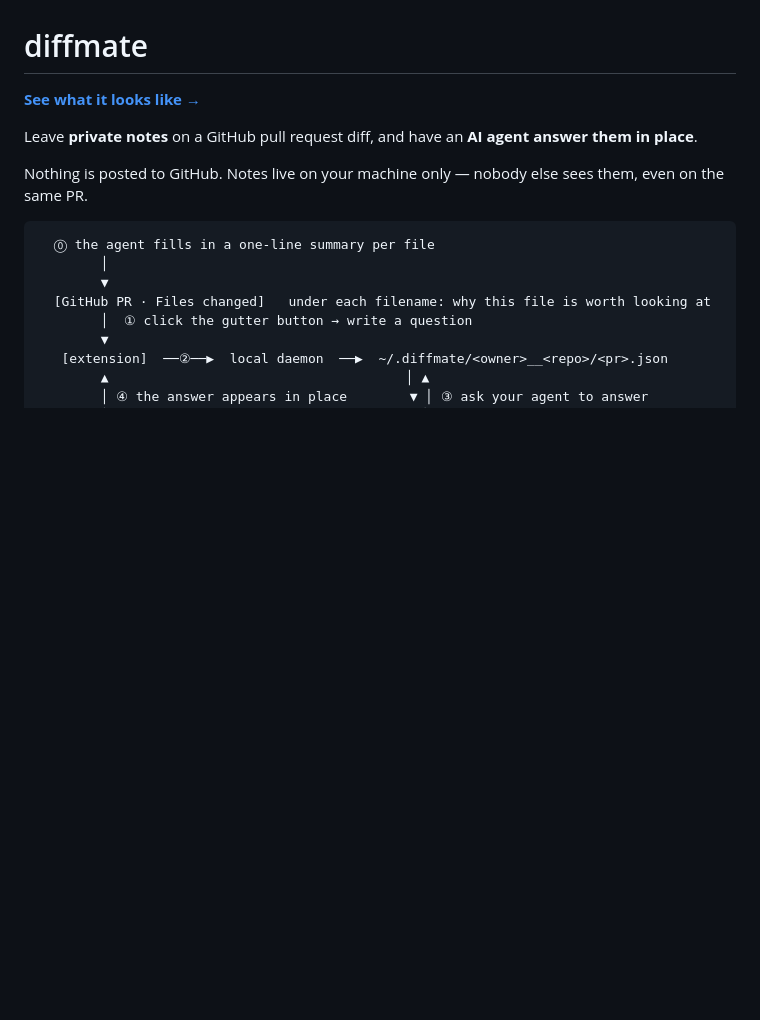
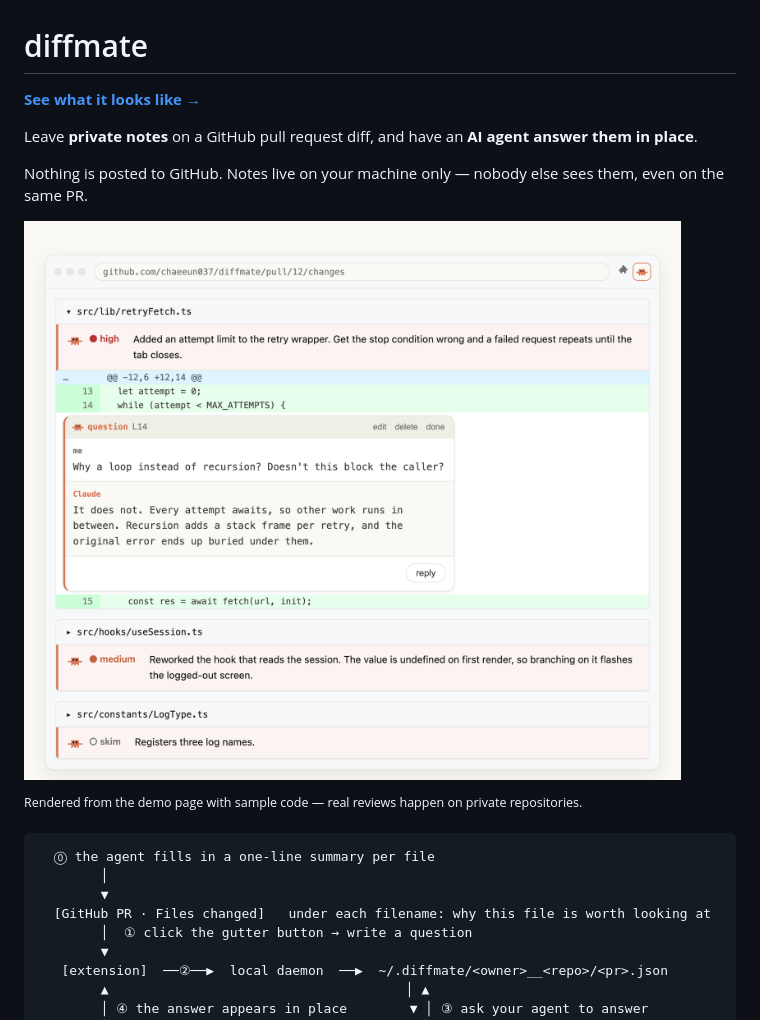
Before and after one commit to chaeeun037/diffmate, a Markdown page: README.md, the part around the change. Drawn GitHub-style; pictures changed too: docs/img/demo.png (added); blank space fills up the shorter version.

Commit message:
docs: rebuild both demo pages and show a rendered screenshot

````diff
--- a/README.md
+++ b/README.md
@@ -5,6 +5,10 @@
 Leave **private notes** on a GitHub pull request diff, and have an **AI agent answer them in place**.
 
 Nothing is posted to GitHub. Notes live on your machine only — nobody else sees them, even on the same PR.
+
+![A pull request with a summary line under every filename and a note answered inline](docs/img/demo.png)
+
+<sup>Rendered from the demo page with sample code — real reviews happen on private repositories.</sup>
 
 ```
   ⓪ the agent fills in a one-line summary per file
````
Also changed, not shown: 3 other files.
